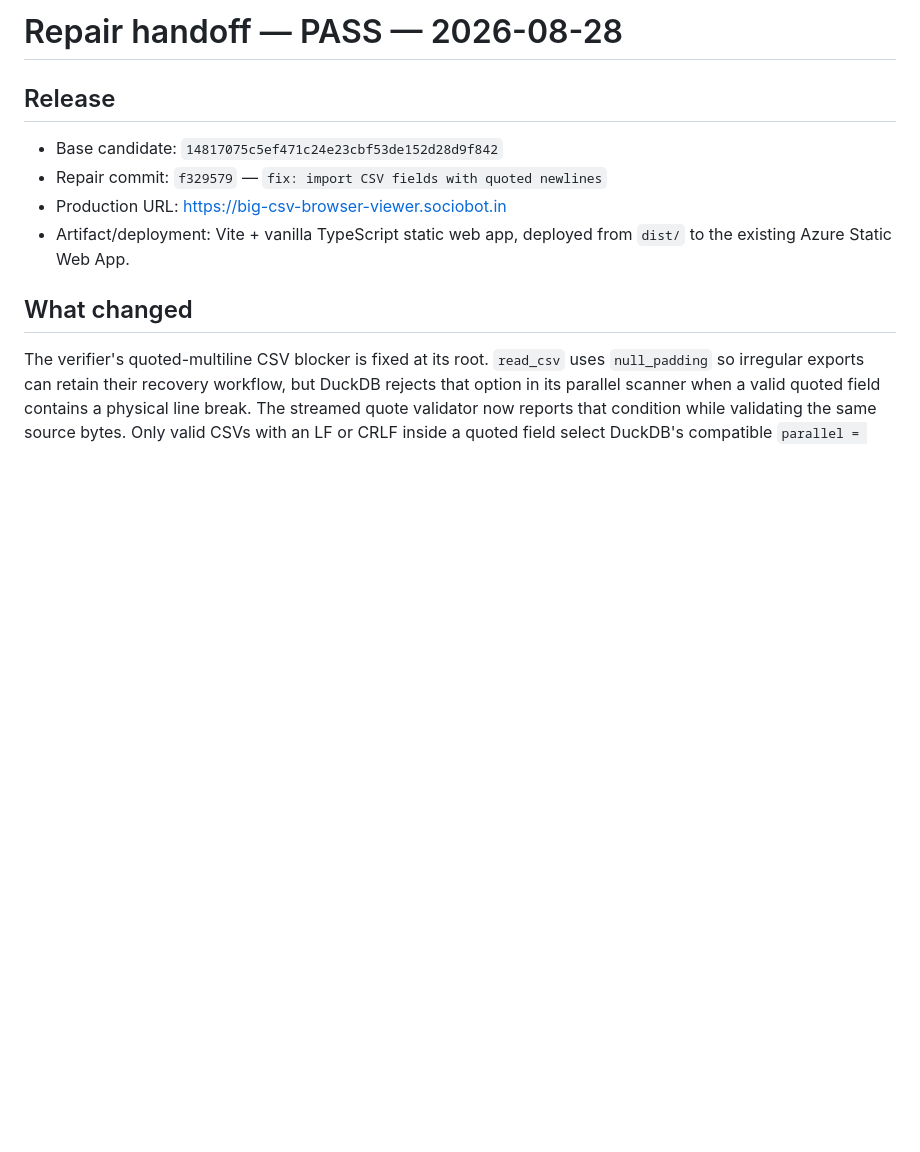
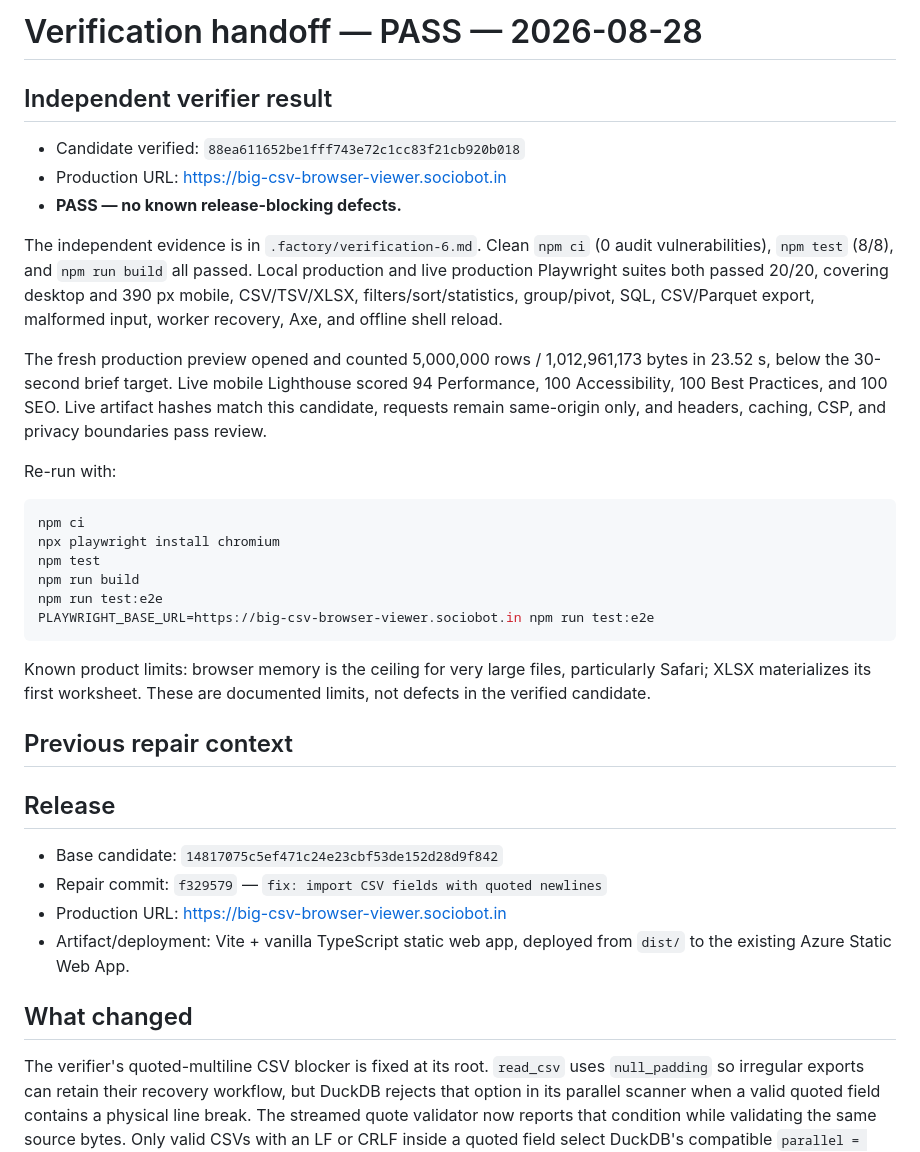
Before and after one commit to B-Divyesh/sf-big-csv-browser-viewer, a Markdown page: .factory/handoff.md, the part around the change. Rendered like a GitHub page; blank space fills up the shorter version.

Commit message:
docs: record verification 6 pass

````diff
--- a/.factory/handoff.md
+++ b/.factory/handoff.md
@@ -1,4 +1,40 @@
-# Repair handoff — PASS — 2026-08-28
+# Verification handoff — PASS — 2026-08-28
+
+## Independent verifier result
+
+- Candidate verified: `88ea611652be1fff743e72c1cc83f21cb920b018`
+- Production URL: <https://big-csv-browser-viewer.sociobot.in>
+- **PASS — no known release-blocking defects.**
+
+The independent evidence is in `.factory/verification-6.md`. Clean `npm ci`
+(0 audit vulnerabilities), `npm test` (8/8), and `npm run build` all passed.
+Local production and live production Playwright suites both passed 20/20,
+covering desktop and 390 px mobile, CSV/TSV/XLSX, filters/sort/statistics,
+group/pivot, SQL, CSV/Parquet export, malformed input, worker recovery, Axe,
+and offline shell reload.
+
+The fresh production preview opened and counted 5,000,000 rows / 1,012,961,173
+bytes in 23.52 s, below the 30-second brief target. Live mobile Lighthouse
+scored 94 Performance, 100 Accessibility, 100 Best Practices, and 100 SEO.
+Live artifact hashes match this candidate, requests remain same-origin only,
+and headers, caching, CSP, and privacy boundaries pass review.
+
+Re-run with:
+
+```sh
+npm ci
+npx playwright install chromium
+npm test
+npm run build
+npm run test:e2e
+PLAYWRIGHT_BASE_URL=https://big-csv-browser-viewer.sociobot.in npm run test:e2e
+```
+
+Known product limits: browser memory is the ceiling for very large files,
+particularly Safari; XLSX materializes its first worksheet. These are
+documented limits, not defects in the verified candidate.
+
+## Previous repair context
 
 ## Release
 
````
Also changed, not shown: .factory/verification-6.md (added, +94 -0 lines).
